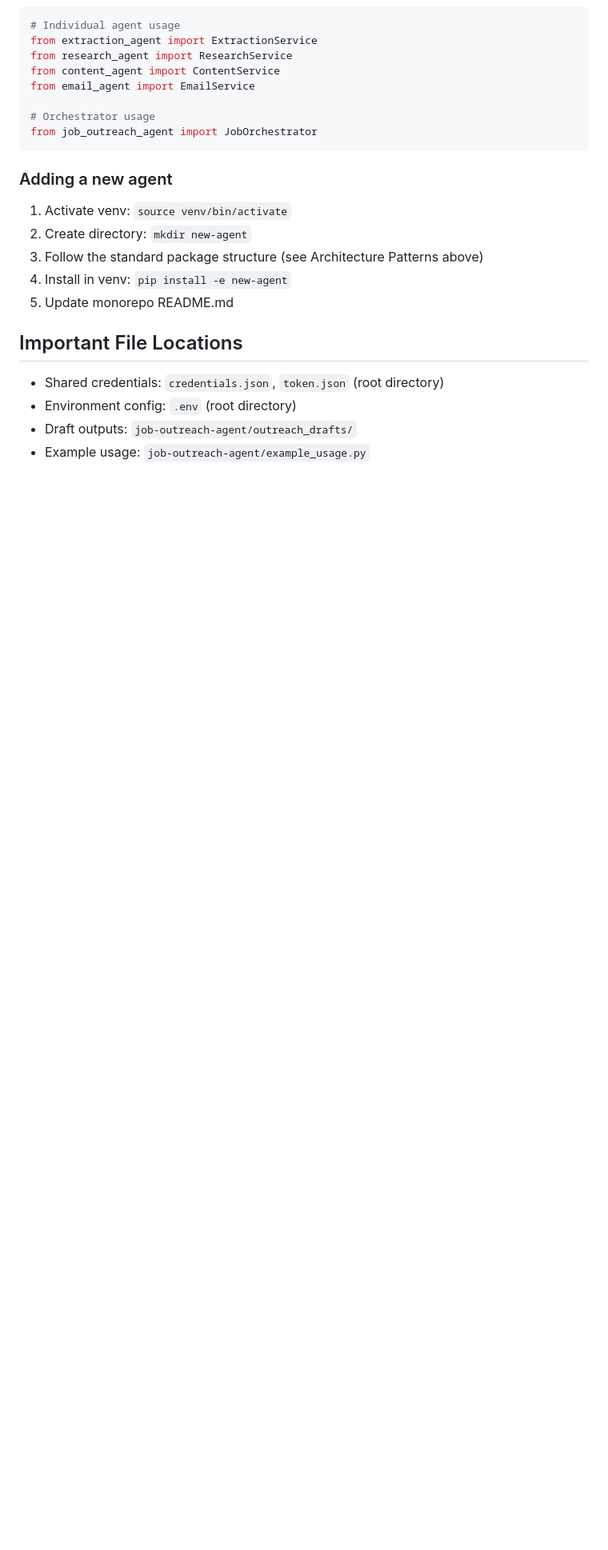
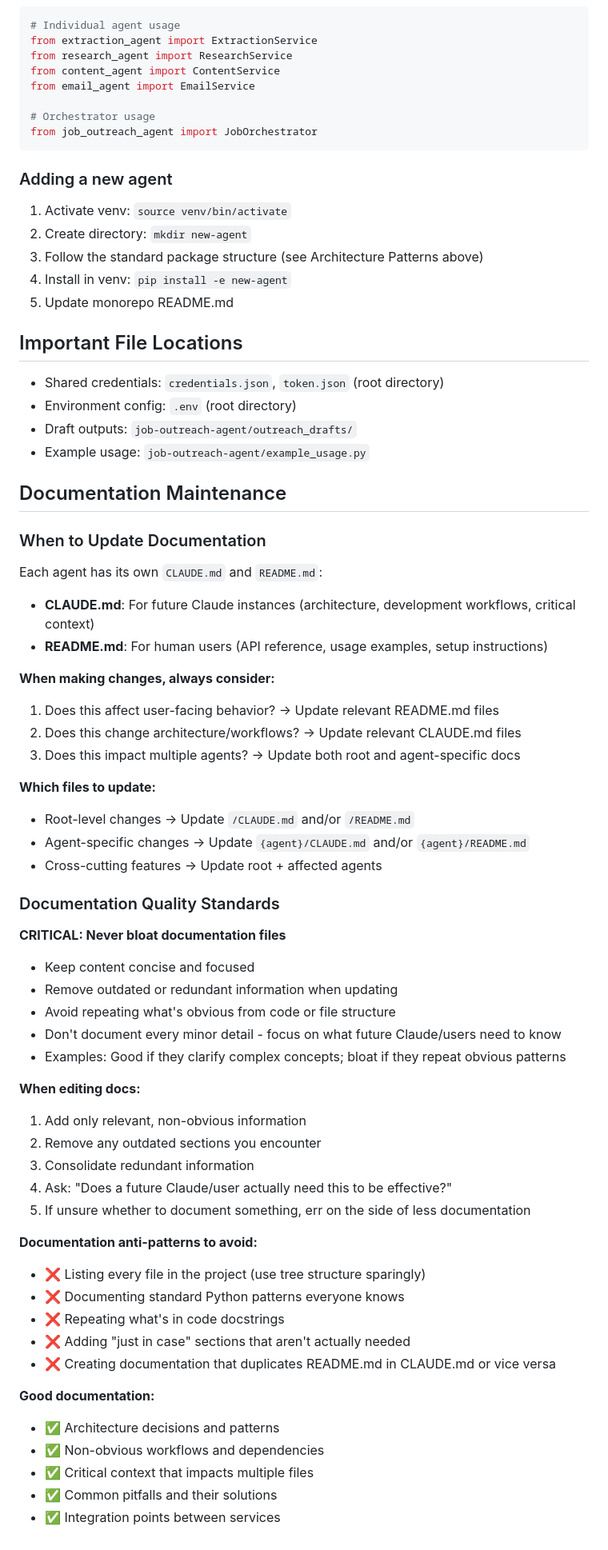
Before and after one commit to yashmittal-git/agents, a Markdown page: CLAUDE.md, the part around the change. Shown at 80% size. Drawn GitHub-style; blank space fills up the shorter version.

Commit message:
Enhance documentation standards and maintenance guidelines in CLAUDE.md
- Added sections outlining when and how to update documentation for agent-specific files.
- Established quality standards for documentation to ensure clarity and conciseness.
- Included anti-patterns to avoid when editing documentation, promoting best practices.
- Emphasized the importance of relevant information and the removal of outdated content.

```diff
--- a/CLAUDE.md
+++ b/CLAUDE.md
@@ -233,3 +233,51 @@ from job_outreach_agent import JobOrchestrator
 - Environment config: `.env` (root directory)
 - Draft outputs: `job-outreach-agent/outreach_drafts/`
 - Example usage: `job-outreach-agent/example_usage.py`
+
+## Documentation Maintenance
+
+### When to Update Documentation
+
+Each agent has its own `CLAUDE.md` and `README.md`:
+- **CLAUDE.md**: For future Claude instances (architecture, development workflows, critical context)
+- **README.md**: For human users (API reference, usage examples, setup instructions)
+
+**When making changes, always consider:**
+1. Does this affect user-facing behavior? → Update relevant README.md files
+2. Does this change architecture/workflows? → Update relevant CLAUDE.md files
+3. Does this impact multiple agents? → Update both root and agent-specific docs
+
+**Which files to update:**
+- Root-level changes → Update `/CLAUDE.md` and/or `/README.md`
+- Agent-specific changes → Update `{agent}/CLAUDE.md` and/or `{agent}/README.md`
+- Cross-cutting features → Update root + affected agents
+
+### Documentation Quality Standards
+
+**CRITICAL: Never bloat documentation files**
+- Keep content concise and focused
+- Remove outdated or redundant information when updating
+- Avoid repeating what's obvious from code or file structure
+- Don't document every minor detail - focus on what future Claude/users need to know
+- Examples: Good if they clarify complex concepts; bloat if they repeat obvious patterns
+
+**When editing docs:**
+1. Add only relevant, non-obvious information
+2. Remove any outdated sections you encounter
+3. Consolidate redundant information
+4. Ask: "Does a future Claude/user actually need this to be effective?"
+5. If unsure whether to document something, err on the side of less documentation
+
+**Documentation anti-patterns to avoid:**
+- ❌ Listing every file in the project (use tree structure sparingly)
+- ❌ Documenting standard Python patterns everyone knows
+- ❌ Repeating what's in code docstrings
+- ❌ Adding "just in case" sections that aren't actually needed
+- ❌ Creating documentation that duplicates README.md in CLAUDE.md or vice versa
+
+**Good documentation:**
+- ✅ Architecture decisions and patterns
+- ✅ Non-obvious workflows and dependencies
+- ✅ Critical context that impacts multiple files
+- ✅ Common pitfalls and their solutions
+- ✅ Integration points between services
```
